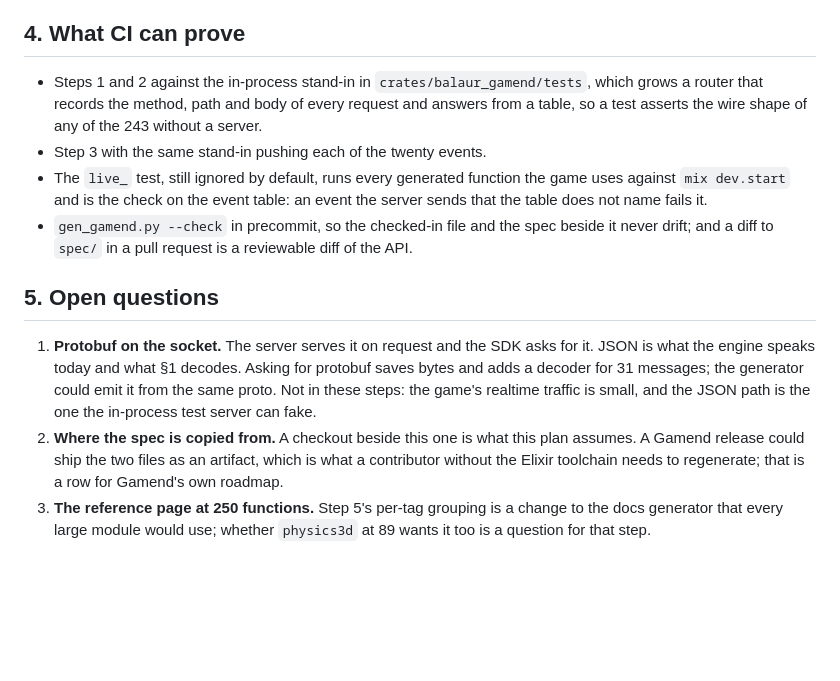
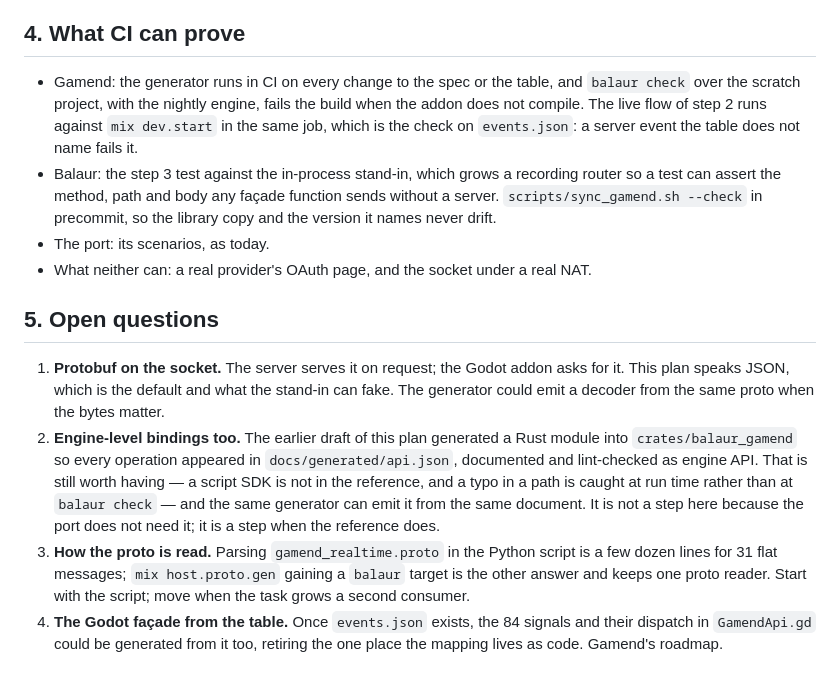
Before and after one commit to balaurengine/balaur, a Markdown page: docs/PLAN-gamend-bindings.md, the part around one of its changes. GitHub-like rendering; blank space fills up the shorter version.

```diff
--- a/docs/PLAN-gamend-bindings.md
+++ b/docs/PLAN-gamend-bindings.md
@@ -186,30 +212,38 @@ someone writing it, which is why it is here as a step and not left implied.
 
 ## 4. What CI can prove
 
-- Steps 1 and 2 against the in-process stand-in in
-  `crates/balaur_gamend/tests`, which grows a router that records the
-  method, path and body of every request and answers from a table, so a
-  test asserts the wire shape of any of the 243 without a server.
-- Step 3 with the same stand-in pushing each of the twenty events.
-- The `live_` test, still ignored by default, runs every generated function
-  the game uses against `mix dev.start` and is the check on the event table:
-  an event the server sends that the table does not name fails it.
-- `gen_gamend.py --check` in precommit, so the checked-in file and the spec
-  beside it never drift; and a diff to `spec/` in a pull request is a
-  reviewable diff of the API.
+- Gamend: the generator runs in CI on every change to the spec or the
+  table, and `balaur check` over the scratch project, with the nightly
+  engine, fails the build when the addon does not compile. The live flow of
+  step 2 runs against `mix dev.start` in the same job, which is the check on
+  `events.json`: a server event the table does not name fails it.
+- Balaur: the step 3 test against the in-process stand-in, which grows a
+  recording router so a test can assert the method, path and body any
+  façade function sends without a server. `scripts/sync_gamend.sh --check`
+  in precommit, so the library copy and the version it names never drift.
+- The port: its scenarios, as today.
+- What neither can: a real provider's OAuth page, and the socket under a
+  real NAT.
 
 ## 5. Open questions
 
-1. **Protobuf on the socket.** The server serves it on request and the SDK
-   asks for it. JSON is what the engine speaks today and what §1 decodes.
-   Asking for protobuf saves bytes and adds a decoder for 31 messages; the
-   generator could emit it from the same proto. Not in these steps: the
-   game's realtime traffic is small, and the JSON path is the one the
-   in-process test server can fake.
-2. **Where the spec is copied from.** A checkout beside this one is what
-   this plan assumes. A Gamend release could ship the two files as an
-   artifact, which is what a contributor without the Elixir toolchain
-   needs to regenerate; that is a row for Gamend's own roadmap.
-3. **The reference page at 250 functions.** Step 5's per-tag grouping is a
-   change to the docs generator that every large module would use; whether
-   `physics3d` at 89 wants it too is a question for that step.
+1. **Protobuf on the socket.** The server serves it on request; the Godot
+   addon asks for it. This plan speaks JSON, which is the default and what
+   the stand-in can fake. The generator could emit a decoder from the same
+   proto when the bytes matter.
+2. **Engine-level bindings too.** The earlier draft of this plan generated
+   a Rust module into `crates/balaur_gamend` so every operation appeared in
+   `docs/generated/api.json`, documented and lint-checked as engine API.
+   That is still worth having — a script SDK is not in the reference, and
+   a typo in a path is caught at run time rather than at `balaur check` —
+   and the same generator can emit it from the same document. It is not a
+   step here because the port does not need it; it is a step when the
+   reference does.
+3. **How the proto is read.** Parsing `gamend_realtime.proto` in the Python
+   script is a few dozen lines for 31 flat messages; `mix host.proto.gen`
+   gaining a `balaur` target is the other answer and keeps one proto
+   reader. Start with the script; move when the task grows a second
+   consumer.
+4. **The Godot façade from the table.** Once `events.json` exists, the 84
+   signals and their dispatch in `GamendApi.gd` could be generated from it
+   too, retiring the one place the mapping lives as code. Gamend's roadmap.
```
Also changed, not shown: other parts of docs/PLAN-gamend-bindings.md (+185 -159 lines), docs/PLAN-gamend.md (+8 -7 lines), docs/ROADMAP.md (+1 -1 lines).
